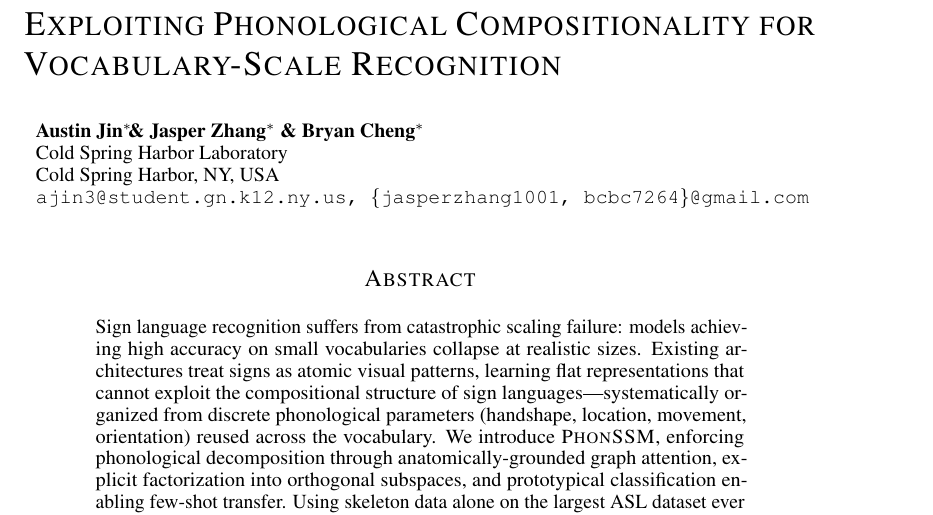
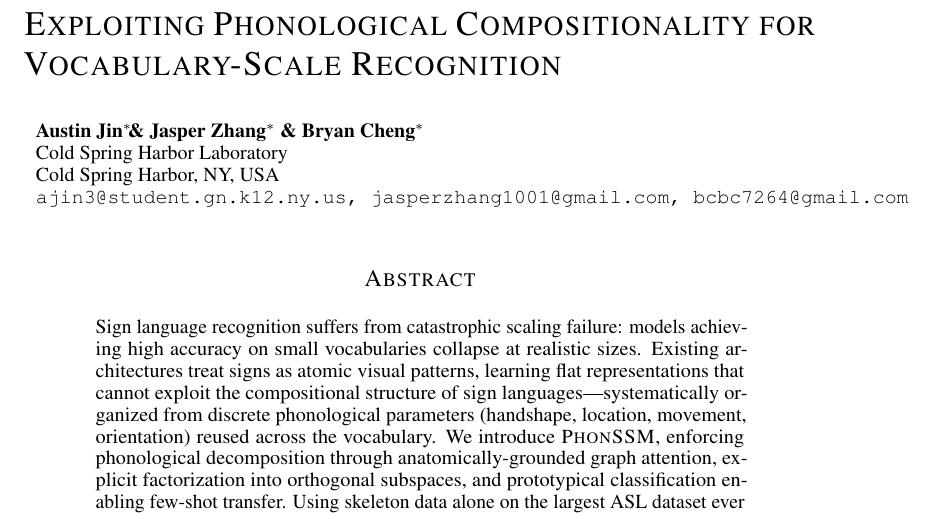
Before and after one commit to bryanc5864/PhonSSM, a LaTeX paper (paper/main_iclr_8page.tex): part of page 1 of 23, cut so that both start at the same text. Compiled offline with pdfLaTeX.

Commit message:
Fix email formatting: list each address separately

```diff
--- a/paper/main_iclr_8page.tex
+++ b/paper/main_iclr_8page.tex
@@ -52,7 +52,7 @@
 \author{Austin Jin\thanks{Equal contribution.} \& Jasper Zhang$^*$ \& Bryan Cheng$^*$ \\
 Cold Spring Harbor Laboratory\\
 Cold Spring Harbor, NY, USA \\
-\texttt{ajin3@student.gn.k12.ny.us, \{jasperzhang1001, bcbc7264\}@gmail.com}
+\texttt{ajin3@student.gn.k12.ny.us, jasperzhang1001@gmail.com, bcbc7264@gmail.com}
 }
 
 \iclrfinalcopy % Camera-ready version.
```
Also changed, not shown: paper/main_iclr_8page.pdf.
